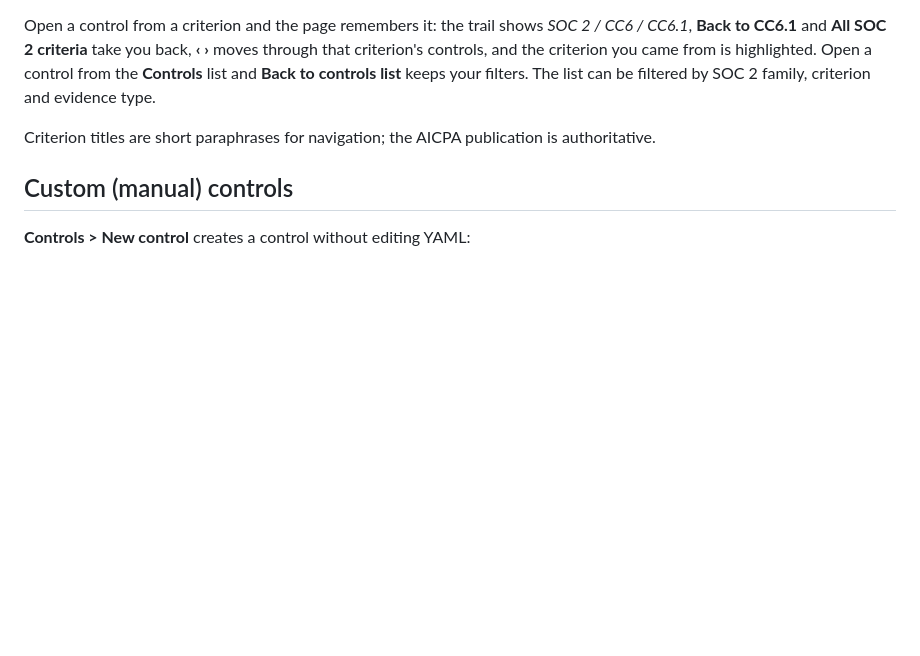
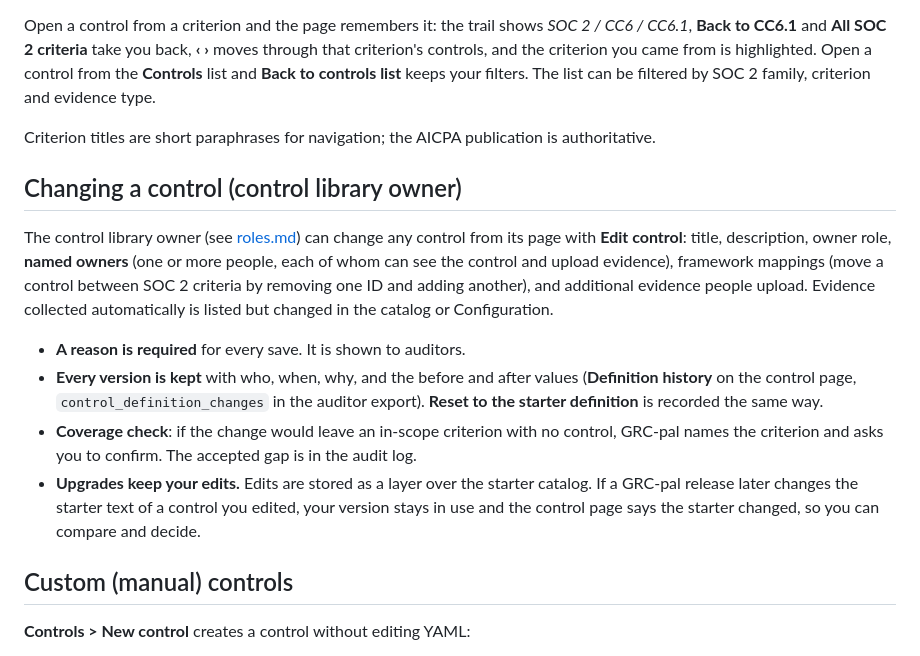
Before and after one commit to seattlespicybite/grc-pal, a Markdown page: docs/frameworks-and-controls.md, the part around the change. GitHub-like rendering; blank space fills up the shorter version.

```diff
--- a/docs/frameworks-and-controls.md
+++ b/docs/frameworks-and-controls.md
@@ -62,6 +62,24 @@ filtered by SOC 2 family, criterion and evidence type.
 
 Criterion titles are short paraphrases for navigation; the AICPA publication is authoritative.
 
+## Changing a control (control library owner)
+
+The control library owner (see [roles.md](roles.md)) can change any control from its page with
+**Edit control**: title, description, owner role, **named owners** (one or more people, each of
+whom can see the control and upload evidence), framework mappings (move a control between SOC 2
+criteria by removing one ID and adding another), and additional evidence people upload. Evidence
+collected automatically is listed but changed in the catalog or Configuration.
+
+- **A reason is required** for every save. It is shown to auditors.
+- **Every version is kept** with who, when, why, and the before and after values (**Definition
+  history** on the control page, `control_definition_changes` in the auditor export).
+  **Reset to the starter definition** is recorded the same way.
+- **Coverage check**: if the change would leave an in-scope criterion with no control, GRC-pal names
+  the criterion and asks you to confirm. The accepted gap is in the audit log.
+- **Upgrades keep your edits.** Edits are stored as a layer over the starter catalog. If a GRC-pal
+  release later changes the starter text of a control you edited, your version stays in use and
+  the control page says the starter changed, so you can compare and decide.
+
 ## Custom (manual) controls
 
 **Controls > New control** creates a control without editing YAML:
```
Also changed, not shown: CHANGELOG.md (+18 -0 lines), docs/roles.md (+17 -4 lines).
